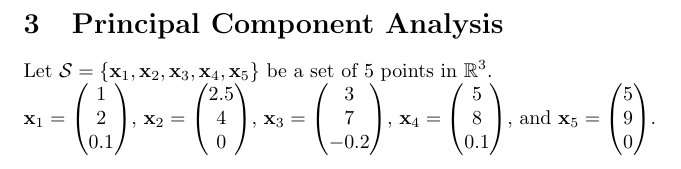
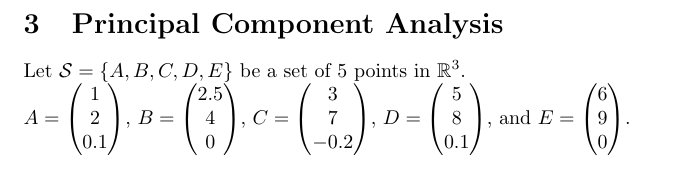
Before and after one commit to pauldubois98/RefresherMaths2023, a LaTeX problem sheet (ExercisesSet5/ExercisesPCA.tex): part of page 2 of 2, cut so that both start at the same text. Compiled offline with pdfLaTeX.

Commit message:
rename pts

```diff
--- a/ExercisesSet5/ExercisesPCA.tex
+++ b/ExercisesSet5/ExercisesPCA.tex
@@ -71,12 +71,12 @@
 	Calculate the covariance of $\hat{\mathcal{S}_1}$ and $\hat{\mathcal{S}_2}$. What do you remark?
 
 	\section{Principal Component Analysis}
-	Let $\mathcal{S} = \{ \mathbf{x}_1, \mathbf{x}_2, \mathbf{x}_3, \mathbf{x}_4, \mathbf{x}_5 \}$ be a set of $5$ points in $\mathbb{R}^3$.\\
-	$\mathbf{x}_1 = \begin{pmatrix} 1 \\ 2 \\ 0.1 \end{pmatrix}$,
-	$\mathbf{x}_2 = \begin{pmatrix} 2.5 \\ 4 \\ 0 \end{pmatrix}$,
-	$\mathbf{x}_3 = \begin{pmatrix} 3 \\ 7 \\ -0.2 \end{pmatrix}$,
-	$\mathbf{x}_4 = \begin{pmatrix} 5 \\ 8 \\ 0.1 \end{pmatrix}$,
-	and $\mathbf{x}_5 = \begin{pmatrix} 5 \\ 9 \\ 0 \end{pmatrix}$.
+	Let $\mathcal{S} = \{ A, B, C, D, E \}$ be a set of $5$ points in $\mathbb{R}^3$.\\
+	$A = \begin{pmatrix} 1 \\ 2 \\ 0.1 \end{pmatrix}$,
+	$B = \begin{pmatrix} 2.5 \\ 4 \\ 0 \end{pmatrix}$,
+	$C = \begin{pmatrix} 3 \\ 7 \\ -0.2 \end{pmatrix}$,
+	$D = \begin{pmatrix} 5 \\ 8 \\ 0.1 \end{pmatrix}$,
+	and $E = \begin{pmatrix} 6 \\ 9 \\ 0 \end{pmatrix}$.
 
 
 \end{document}
```
Also changed, not shown: ExercisesSet5/ExercisesPCA.pdf.
